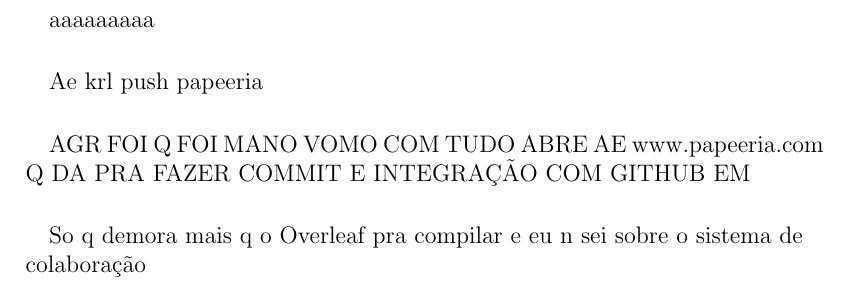
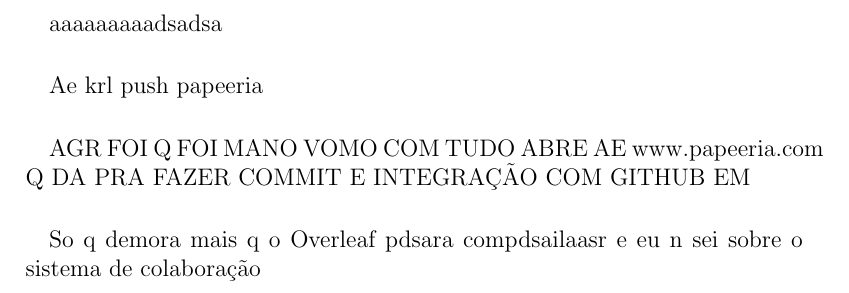
Before and after one commit to TiagoCruzSantos/LaTeXTest, a LaTeX document (teste.tex): part of the page, cut at the place of the change. Compiled offline with pdfLaTeX.

Commit message:
Changes from papeeria

```diff
--- a/teste.tex
+++ b/teste.tex
@@ -1,8 +1,9 @@
 \documentclass[12pt]{article}
 
 \begin{document}
-\paragraph{}aaaaaaaaa
+\paragraph{}aaaaaaaaadsadsa
 \paragraph{}Ae krl push papeeria
 \paragraph{}AGR FOI Q FOI MANO VOMO COM TUDO ABRE AE www.papeeria.com Q DA PRA FAZER COMMIT E INTEGRAÇÃO COM GITHUB EM
-\paragraph{}So q demora mais q o Overleaf pra compilar e eu n sei sobre o sistema de colaboração
+\paragraph{}So q demora mais q o Overleaf pdsara compdsailaasr e eu n sei sobre o sistema de colaboração
 \end{document}
+dsadsadsadasdas
```
